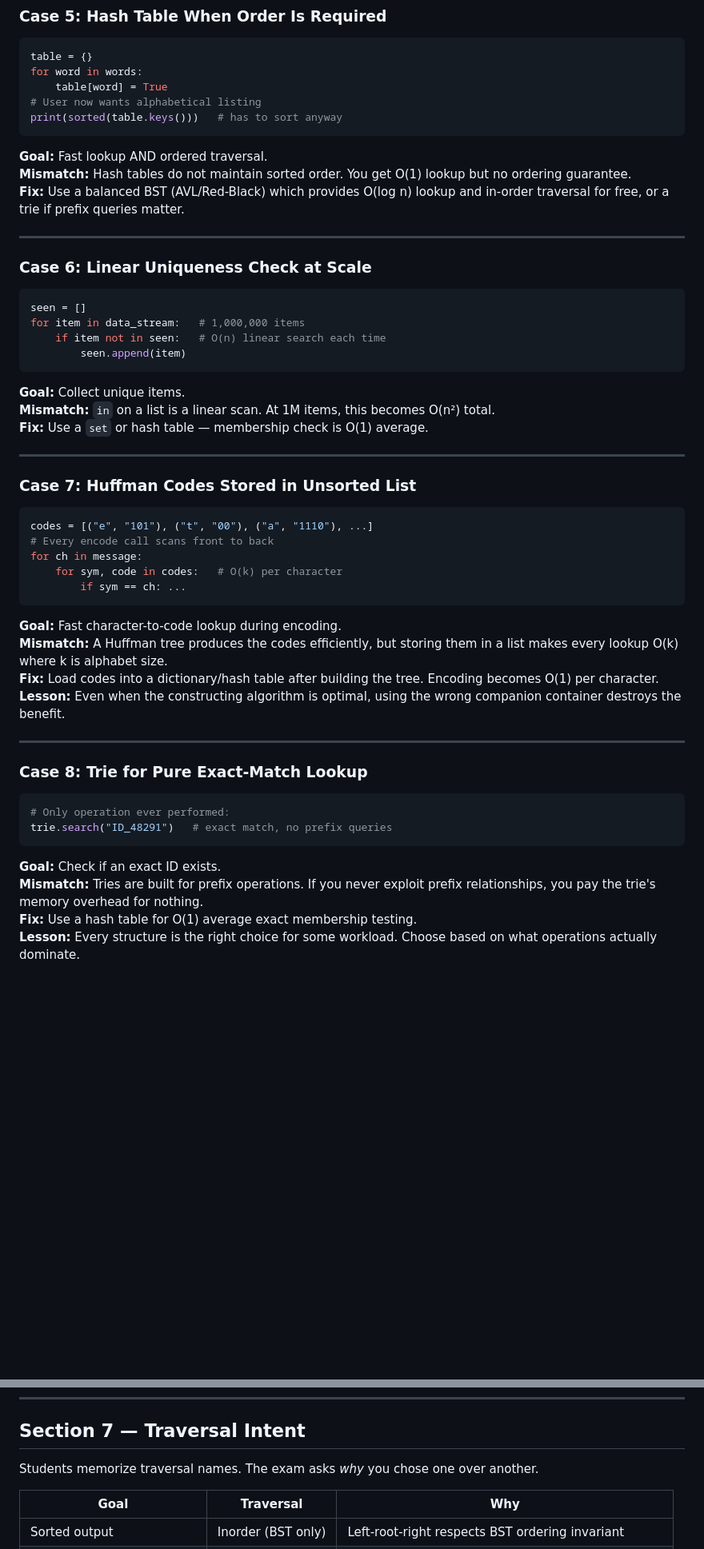
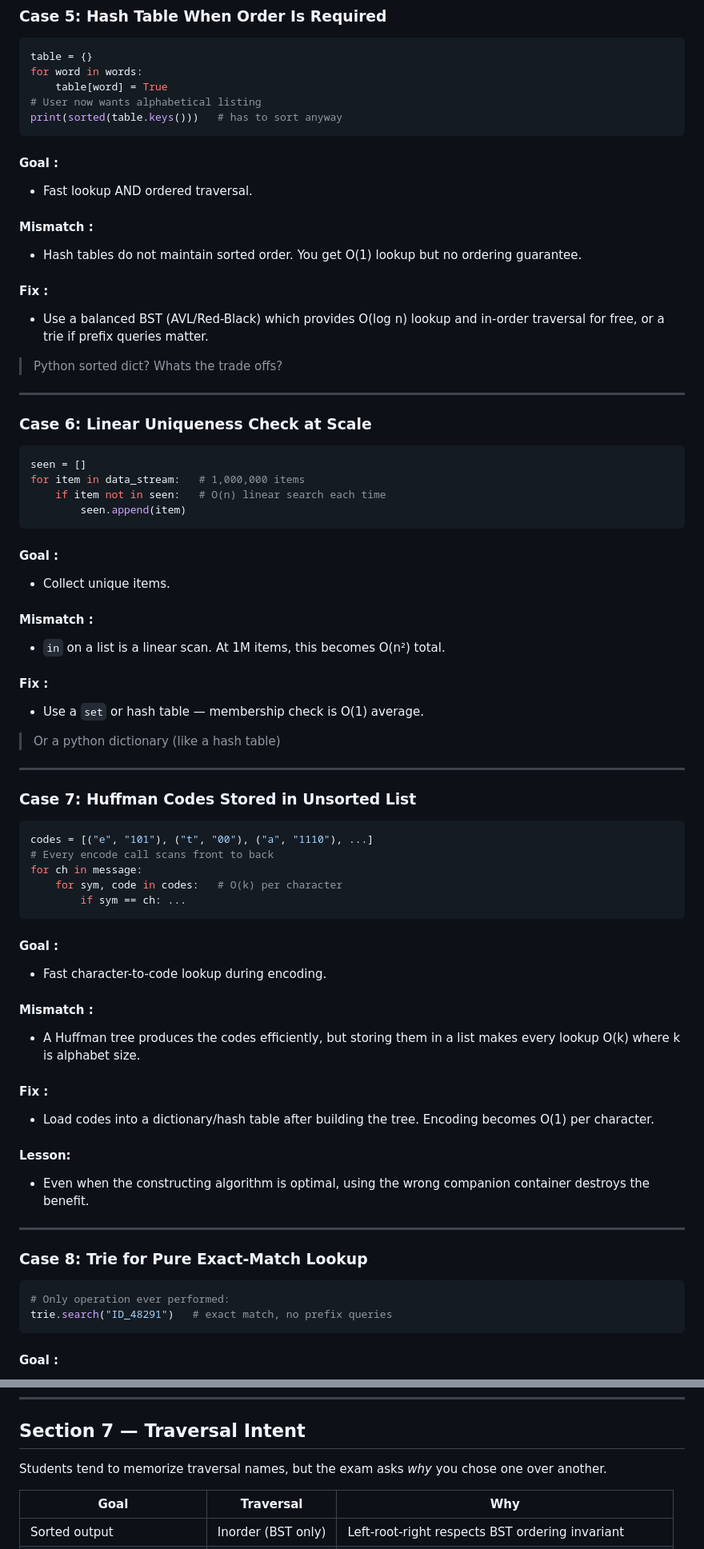
Before and after one commit to rugbyprof/5243-Algorithms, a Markdown page: Assignments/06-T02/README.md, 2 parts joined by grey strips. Shown at 80% size. GitHub-like rendering; blank space fills up the shorter version.

````diff
--- a/Assignments/06-T02/README.md
+++ b/Assignments/06-T02/README.md
@@ -216,9 +261,20 @@ for word in words:
 print(sorted(table.keys()))   # has to sort anyway
 ```
 
-**Goal:** Fast lookup AND ordered traversal.
-**Mismatch:** Hash tables do not maintain sorted order. You get O(1) lookup but no ordering guarantee.
-**Fix:** Use a balanced BST (AVL/Red-Black) which provides O(log n) lookup and in-order traversal for free, or a trie if prefix queries matter.
+#### Goal :
+
+- Fast lookup AND ordered traversal.
+
+#### Mismatch :
+
+- Hash tables do not maintain sorted order. You get O(1) lookup but no ordering guarantee.
+
+#### Fix :
+
+- Use a balanced BST (AVL/Red-Black) which provides O(log n) lookup and in-order traversal for free, or a trie if prefix queries matter.
+
+> Python sorted dict?
+> Whats the trade offs?
 
 ---
 
@@ -231,9 +287,19 @@ for item in data_stream:   # 1,000,000 items
         seen.append(item)
 ```
 
-**Goal:** Collect unique items.
-**Mismatch:** `in` on a list is a linear scan. At 1M items, this becomes O(n²) total.
-**Fix:** Use a `set` or hash table — membership check is O(1) average.
+#### Goal :
+
+- Collect unique items.
+
+#### Mismatch :
+
+- `in` on a list is a linear scan. At 1M items, this becomes O(n²) total.
+
+#### Fix :
+
+- Use a `set` or hash table — membership check is O(1) average.
+
+> Or a python dictionary (like a hash table)
 
 ---
 
@@ -247,10 +313,21 @@ for ch in message:
         if sym == ch: ...
 ```
 
-**Goal:** Fast character-to-code lookup during encoding.
-**Mismatch:** A Huffman tree produces the codes efficiently, but storing them in a list makes every lookup O(k) where k is alphabet size.
-**Fix:** Load codes into a dictionary/hash table after building the tree. Encoding becomes O(1) per character.
-**Lesson:** Even when the constructing algorithm is optimal, using the wrong companion container destroys the benefit.
+#### Goal :
+
+- Fast character-to-code lookup during encoding.
+
+#### Mismatch :
+
+- A Huffman tree produces the codes efficiently, but storing them in a list makes every lookup O(k) where k is alphabet size.
+
+#### Fix :
+
+- Load codes into a dictionary/hash table after building the tree. Encoding becomes O(1) per character.
+
+#### Lesson:
+
+- Even when the constructing algorithm is optimal, using the wrong companion container destroys the benefit.
 
 ---
 
@@ -261,8 +338,5 @@ for ch in message:
 trie.search("ID_48291")   # exact match, no prefix queries
 ```
 
-**Goal:** Check if an exact ID exists.
-**Mismatch:** Tries are built for prefix operations. If you never exploit prefix relationships, you pay the trie's memory overhead for nothing.
-**Fix:** Use a hash table for O(1) average exact membership testing.
-**Lesson:** Every structure is the right choice for some workload. Choose based on what operations actually dominate.
+#### Goal :
 
@@ -289,7 +375,7 @@ Not every algorithm works on every container. This table is the mental lens for
 
 ## Section 7 — Traversal Intent
 
-Students memorize traversal names. The exam asks _why_ you chose one over another.
+Students tend to memorize traversal names, but the exam asks _why_ you chose one over another.
 
 | Goal                       | Traversal          | Why                                                    |
 | -------------------------- | ------------------ | ------------------------------------------------------ |
````
Also changed, not shown: other parts of Assignments/06-T02/README.md (+95 -25 lines).
